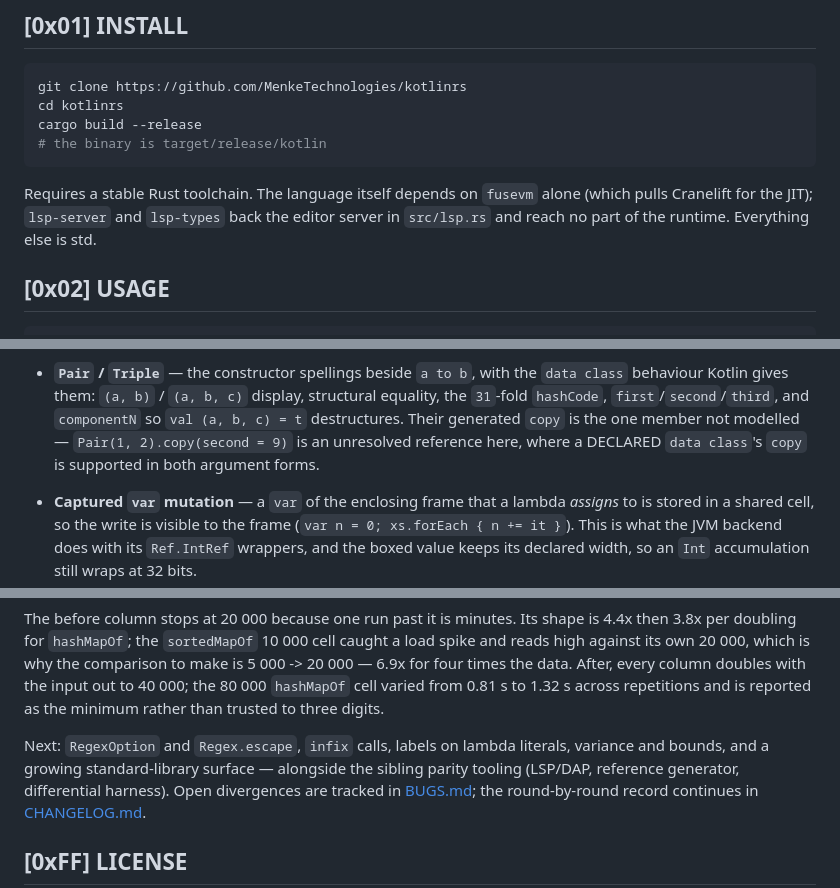
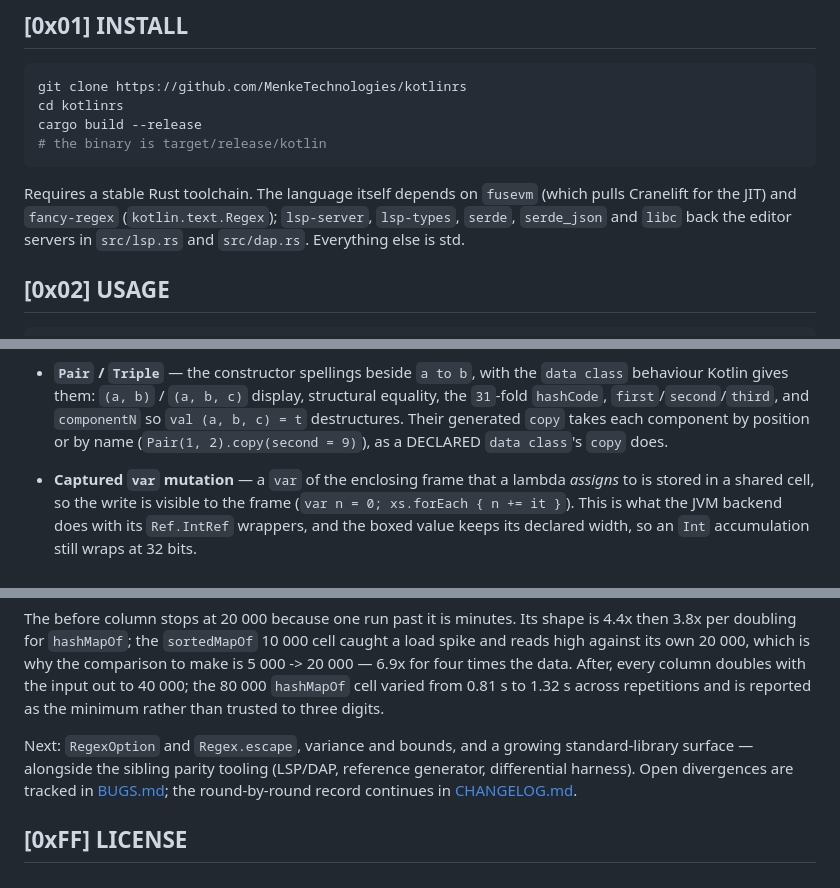
Before and after one commit to MenkeTechnologies/kotlinrs, a Markdown page: README.md, 3 parts joined by grey strips. Rendered like a GitHub page.

Commit message:
README: correct dependency list, Pair/Triple copy, and roadmap items that already shipped

````diff
--- a/README.md
+++ b/README.md
@@ -70,10 +70,10 @@ cargo build --release
 # the binary is target/release/kotlin
 ```
 
-Requires a stable Rust toolchain. The language itself depends on `fusevm` alone
-(which pulls Cranelift for the JIT); `lsp-server` and `lsp-types` back the
-editor server in `src/lsp.rs` and reach no part of the runtime. Everything else
-is std.
+Requires a stable Rust toolchain. The language itself depends on `fusevm`
+(which pulls Cranelift for the JIT) and `fancy-regex` (`kotlin.text.Regex`);
+`lsp-server`, `lsp-types`, `serde`, `serde_json` and `libc` back the editor
+servers in `src/lsp.rs` and `src/dap.rs`. Everything else is std.
 
 ## [0x02] USAGE
 
@@ -623,10 +623,9 @@ The M0 subset, all lowered to fusevm bytecode and exercised by the test suite:
 - **`Pair` / `Triple`** — the constructor spellings beside `a to b`, with the
   `data class` behaviour Kotlin gives them: `(a, b)` / `(a, b, c)` display,
   structural equality, the `31`-fold `hashCode`, `first`/`second`/`third`, and
-  `componentN` so `val (a, b, c) = t` destructures. Their generated `copy` is
-  the one member not modelled — `Pair(1, 2).copy(second = 9)` is an unresolved
-  reference here, where a DECLARED `data class`'s `copy` is supported in both
-  argument forms.
+  `componentN` so `val (a, b, c) = t` destructures. Their generated `copy` takes each component by position or by
+  name (`Pair(1, 2).copy(second = 9)`), as a DECLARED `data class`'s `copy`
+  does.
 - **Captured `var` mutation** — a `var` of the enclosing frame that a lambda
   *assigns* to is stored in a shared cell, so the write is visible to the frame
   (`var n = 0; xs.forEach { n += it }`). This is what the JVM backend does with
@@ -1714,8 +1713,7 @@ every column doubles with the input out to 40 000; the 80 000 `hashMapOf` cell
 varied from 0.81 s to 1.32 s across repetitions and is reported as the minimum
 rather than trusted to three digits.
 
-Next: `RegexOption` and `Regex.escape`, `infix` calls, labels on lambda
-literals, variance and bounds, and a growing standard-library surface —
+Next: `RegexOption` and `Regex.escape`, variance and bounds, and a growing standard-library surface —
 alongside the sibling parity tooling (LSP/DAP, reference generator, differential
 harness). Open divergences are tracked in [BUGS.md](BUGS.md); the round-by-round
 record continues in [CHANGELOG.md](CHANGELOG.md).
````
